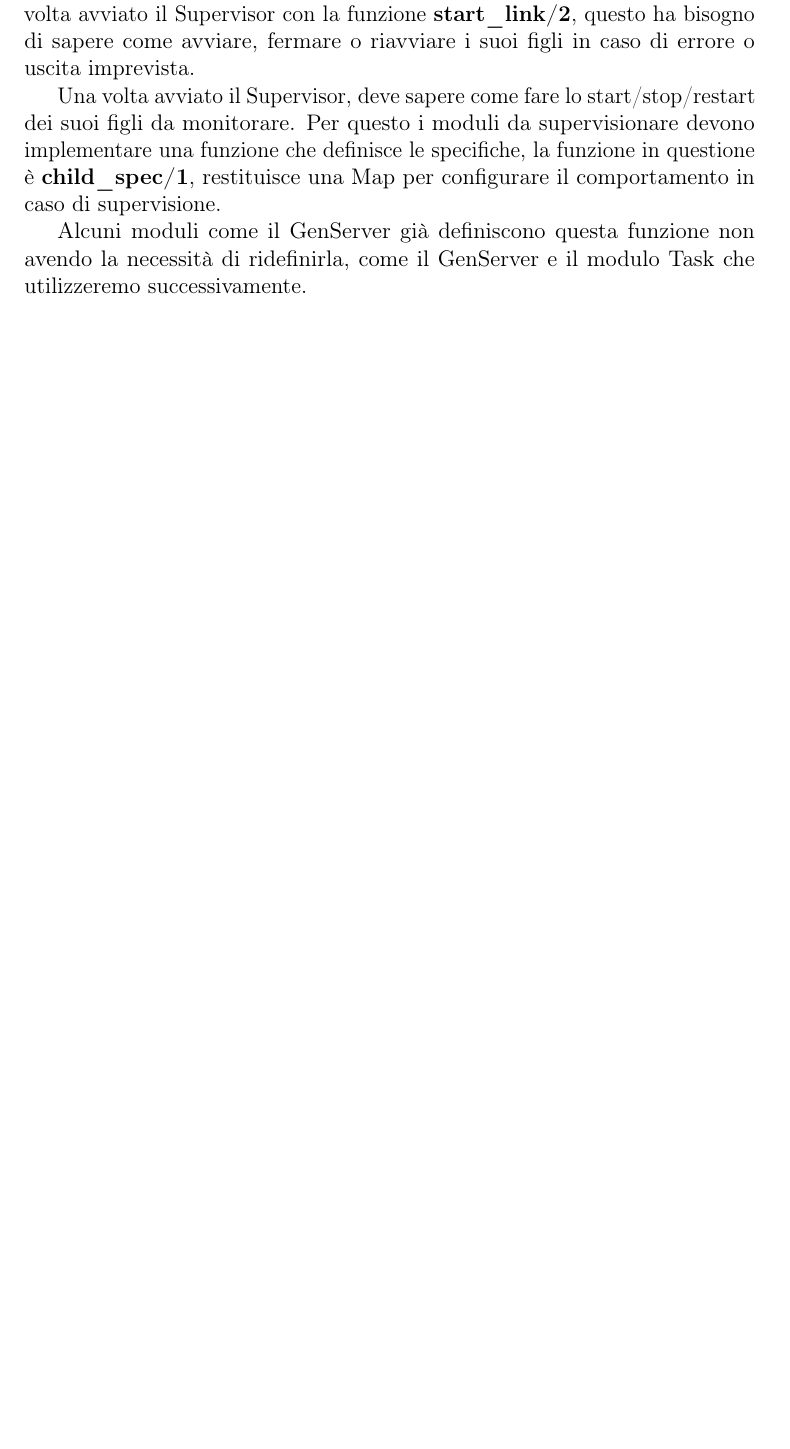
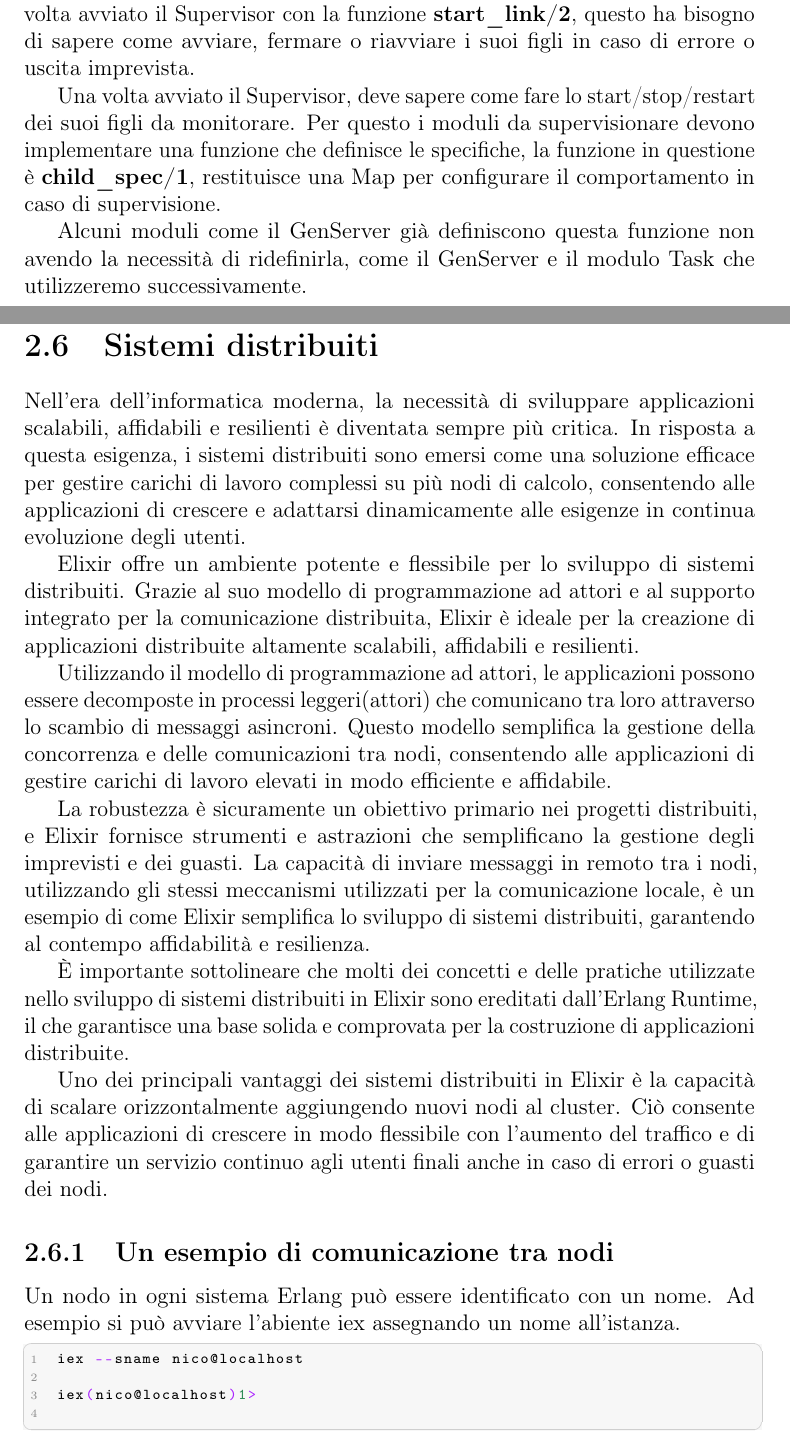
Before and after one commit to nicofiorini98/Bachelor_thesis, a LaTeX thesis (main.tex, which reads MainMatter/Chapters/Chap2/Sections/sistemi_distribuiti.tex): part of page 27 of 67 before the commit and two parts of pages 27 and 28 of 70 after it, the two joined at a grey line, cut so that both start at the same text, the shorter picture padded with empty space. Compiled offline with pdfLaTeX.

Commit message:
added sistemi distribuiti

```diff
--- /dev/null
+++ b/MainMatter/Chapters/Chap2/Sections/sistemi_distribuiti.tex
@@ -0,0 +1,60 @@
+\newpage
+
+\section{Sistemi distribuiti}
+
+
+Nell'era dell'informatica moderna, la necessità di
+sviluppare applicazioni scalabili, affidabili e resilienti
+è diventata sempre più critica.
+In risposta a questa esigenza, i sistemi distribuiti sono
+emersi come una soluzione efficace per gestire carichi
+di lavoro complessi su più nodi di calcolo,
+consentendo alle applicazioni di crescere e adattarsi
+dinamicamente alle esigenze in continua evoluzione degli utenti.
+
+Elixir offre un ambiente potente e flessibile
+per lo sviluppo di sistemi distribuiti.
+Grazie al suo modello di programmazione ad attori
+e al supporto integrato per la comunicazione distribuita,
+Elixir è ideale per la creazione di applicazioni distribuite
+altamente scalabili, affidabili e resilienti.
+
+Utilizzando il modello di programmazione ad attori,
+le applicazioni possono essere decomposte in processi leggeri(attori)
+che comunicano tra loro attraverso lo scambio di messaggi asincroni.
+Questo modello semplifica la gestione della concorrenza
+e delle comunicazioni tra nodi, consentendo alle applicazioni di
+gestire carichi di lavoro elevati in modo efficiente e affidabile.
+
+La robustezza è sicuramente un obiettivo primario nei progetti
+distribuiti, e Elixir fornisce strumenti e astrazioni che semplificano
+la gestione degli imprevisti e dei guasti.
+La capacità di inviare messaggi in remoto tra i nodi,
+utilizzando gli stessi meccanismi utilizzati per la comunicazione
+locale, è un esempio di come Elixir semplifica lo sviluppo di
+sistemi distribuiti, garantendo al contempo affidabilità e resilienza.
+
+È importante sottolineare che molti dei concetti e delle pratiche
+utilizzate nello sviluppo di sistemi distribuiti in Elixir
+sono ereditati dall'Erlang Runtime, il che garantisce una base
+solida e comprovata per la costruzione di applicazioni distribuite.
+
+Uno dei principali vantaggi dei sistemi distribuiti
+in Elixir è la capacità di scalare orizzontalmente aggiungendo
+nuovi nodi al cluster.
+Ciò consente alle applicazioni di crescere in modo flessibile
+con l'aumento del traffico e di garantire un servizio continuo
+agli utenti finali anche in caso di errori o guasti dei nodi.
+
+\subsection{Un esempio di comunicazione tra nodi}
+
+Un nodo in ogni sistema Erlang può essere identificato
+con un nome. Ad esempio si può avviare l'abiente iex
+assegnando un nome all'istanza.
+
+\begin{lstlisting}[language=elixir]
+iex --sname nico@localhost
+
+iex(nico@localhost)1>
+
+\end{lstlisting}
```
Also changed, not shown: FrontMatter/dedica.tex (+1 -4 lines), MainMatter/Chapters/Chap2/Sections/interoperabilita.tex (+1 -0 lines), MainMatter/Chapters/Chap2/chap2.tex (+1 -0 lines), main.pdf, MainMatter/Chapters/Chap2/Sections/sistemi_distribuiti.tex (71 more changed lines).
